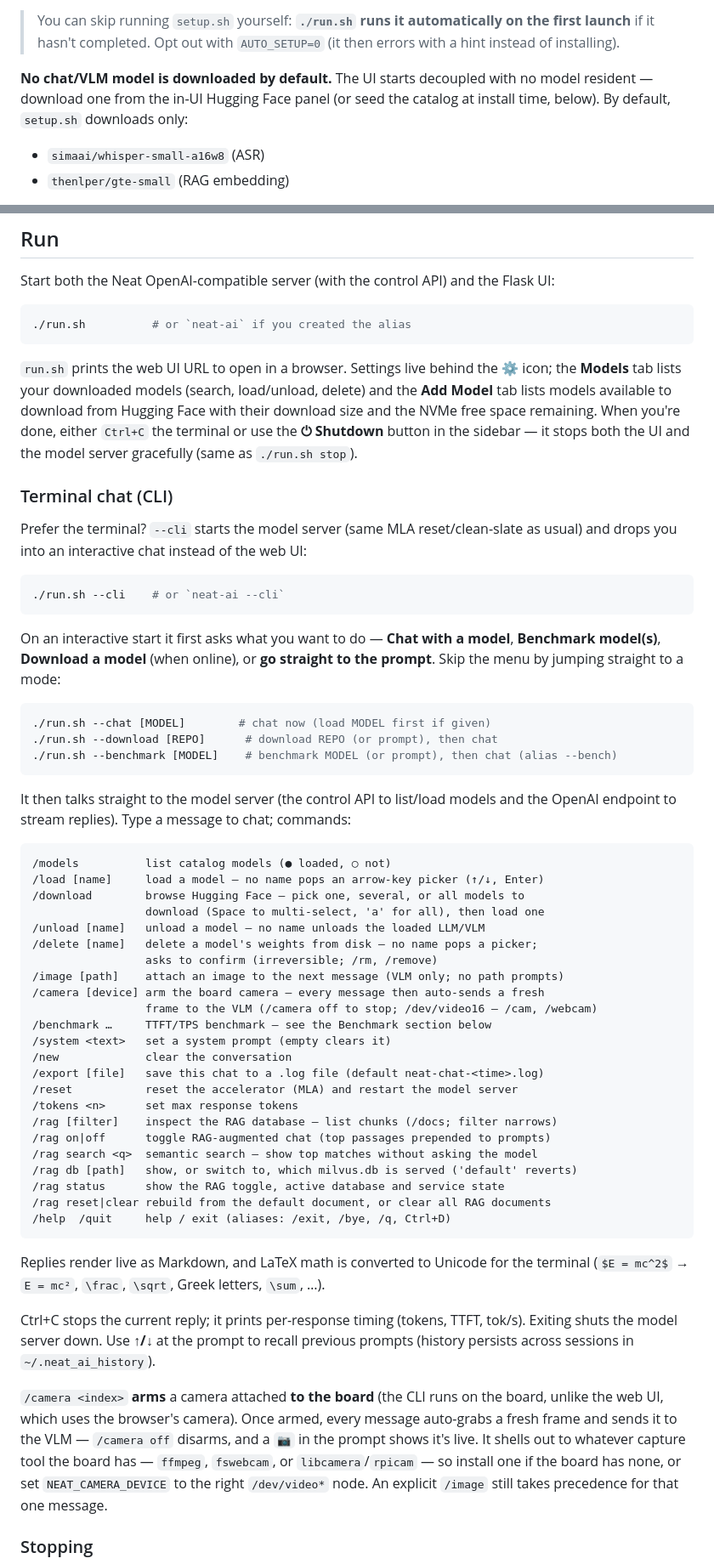
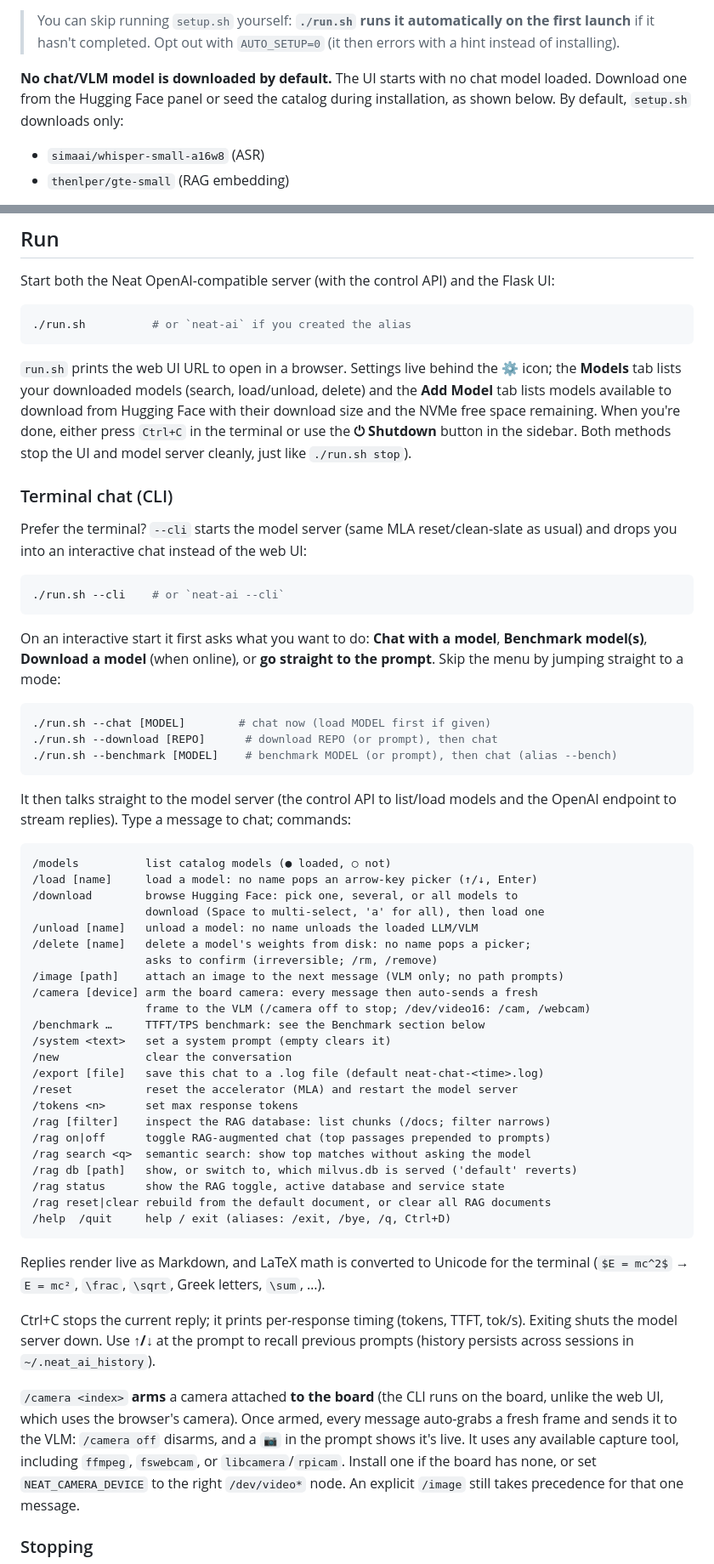
Before and after one commit to dotimothy/neat-genai-studio, a Markdown page: README.md, 2 parts joined by grey strips. Shown at 85% size. GitHub-like rendering.

````diff
--- a/README.md
+++ b/README.md
@@ -120,9 +69,9 @@ shell), then run `neat-ai`, `neat-ai --cli`, `neat-ai stop`, etc.
 > the first launch** if it hasn't completed. Opt out with `AUTO_SETUP=0` (it then
 > errors with a hint instead of installing).
 
-**No chat/VLM model is downloaded by default.** The UI starts decoupled with no
-model resident — download one from the in-UI Hugging Face panel (or seed the
-catalog at install time, below). By default, `setup.sh` downloads only:
+**No chat/VLM model is downloaded by default.** The UI starts with no
+chat model loaded. Download one from the Hugging Face panel or seed the
+catalog during installation, as shown below. By default, `setup.sh` downloads only:
 
 - `simaai/whisper-small-a16w8` (ASR)
 - `thenlper/gte-small` (RAG embedding)
@@ -201,8 +153,8 @@ Start both the Neat OpenAI-compatible server (with the control API) and the Flas
 icon; the **Models** tab lists your downloaded models (search, load/unload,
 delete) and the **Add Model** tab lists models available to download from Hugging
 Face with their download size and the NVMe free space remaining. When you're done,
-either `Ctrl+C` the terminal or use the **⏻ Shutdown** button in the
-sidebar — it stops both the UI and the model server gracefully (same as
+either press `Ctrl+C` in the terminal or use the **⏻ Shutdown** button in the
+sidebar. Both methods stop the UI and model server cleanly, just like
 `./run.sh stop`).
 
 ### Terminal chat (CLI)
@@ -213,7 +165,7 @@ as usual) and drops you into an interactive chat instead of the web UI:
 ./run.sh --cli    # or `neat-ai --cli`
 ```
 
-On an interactive start it first asks what you want to do — **Chat with a model**,
+On an interactive start it first asks what you want to do: **Chat with a model**,
 **Benchmark model(s)**, **Download a model** (when online), or **go straight to the
 prompt**. Skip the menu by jumping straight to a mode:
 
@@ -228,24 +180,24 @@ and the OpenAI endpoint to stream replies). Type a message to chat; commands:
 
 ```text
 /models          list catalog models (● loaded, ○ not)
-/load [name]     load a model — no name pops an arrow-key picker (↑/↓, Enter)
-/download        browse Hugging Face — pick one, several, or all models to
+/load [name]     load a model: no name pops an arrow-key picker (↑/↓, Enter)
+/download        browse Hugging Face: pick one, several, or all models to
                  download (Space to multi-select, 'a' for all), then load one
-/unload [name]   unload a model — no name unloads the loaded LLM/VLM
-/delete [name]   delete a model's weights from disk — no name pops a picker;
+/unload [name]   unload a model: no name unloads the loaded LLM/VLM
+/delete [name]   delete a model's weights from disk: no name pops a picker;
                  asks to confirm (irreversible; /rm, /remove)
 /image [path]    attach an image to the next message (VLM only; no path prompts)
-/camera [device] arm the board camera — every message then auto-sends a fresh
-                 frame to the VLM (/camera off to stop; /dev/video16 — /cam, /webcam)
-/benchmark …     TTFT/TPS benchmark — see the Benchmark section below
+/camera [device] arm the board camera: every message then auto-sends a fresh
+                 frame to the VLM (/camera off to stop; /dev/video16: /cam, /webcam)
+/benchmark …     TTFT/TPS benchmark: see the Benchmark section below
 /system <text>   set a system prompt (empty clears it)
 /new             clear the conversation
 /export [file]   save this chat to a .log file (default neat-chat-<time>.log)
 /reset           reset the accelerator (MLA) and restart the model server
 /tokens <n>      set max response tokens
-/rag [filter]    inspect the RAG database — list chunks (/docs; filter narrows)
+/rag [filter]    inspect the RAG database: list chunks (/docs; filter narrows)
 /rag on|off      toggle RAG-augmented chat (top passages prepended to prompts)
-/rag search <q>  semantic search — show top matches without asking the model
+/rag search <q>  semantic search: show top matches without asking the model
 /rag db [path]   show, or switch to, which milvus.db is served ('default' reverts)
 /rag status      show the RAG toggle, active database and service state
 /rag reset|clear rebuild from the default document, or clear all RAG documents
@@ -261,9 +213,9 @@ previous prompts (history persists across sessions in `~/.neat_ai_history`).
 
 `/camera <index>` **arms** a camera attached **to the board** (the CLI runs on
 the board, unlike the web UI, which uses the browser's camera). Once armed, every
-message auto-grabs a fresh frame and sends it to the VLM — `/camera off` disarms,
-and a `📷` in the prompt shows it's live. It shells out to whatever capture tool
-the board has — `ffmpeg`, `fswebcam`, or `libcamera`/`rpicam` — so install one if
+message auto-grabs a fresh frame and sends it to the VLM: `/camera off` disarms,
+and a `📷` in the prompt shows it's live. It uses any available capture tool,
+including `ffmpeg`, `fswebcam`, or `libcamera`/`rpicam`. Install one if
 the board has none, or set `NEAT_CAMERA_DEVICE` to the right `/dev/video*` node.
 An explicit `/image` still takes precedence for that one message.
 
````
Also changed, not shown: other parts of README.md (+36 -88 lines).
